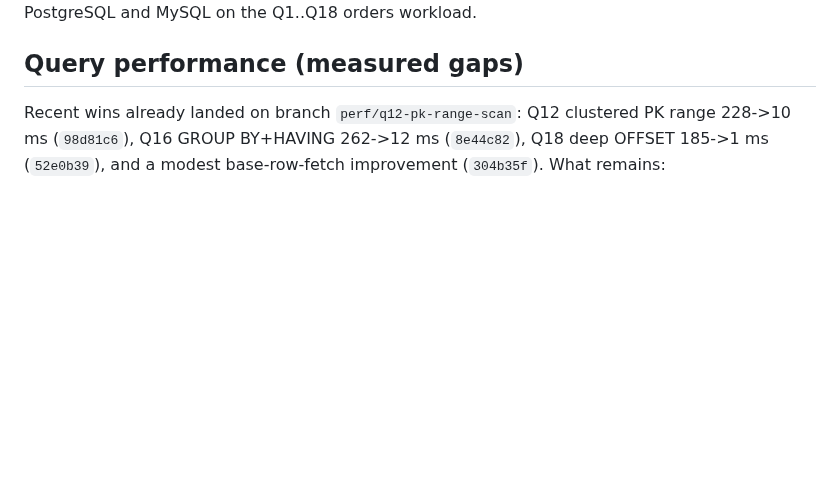
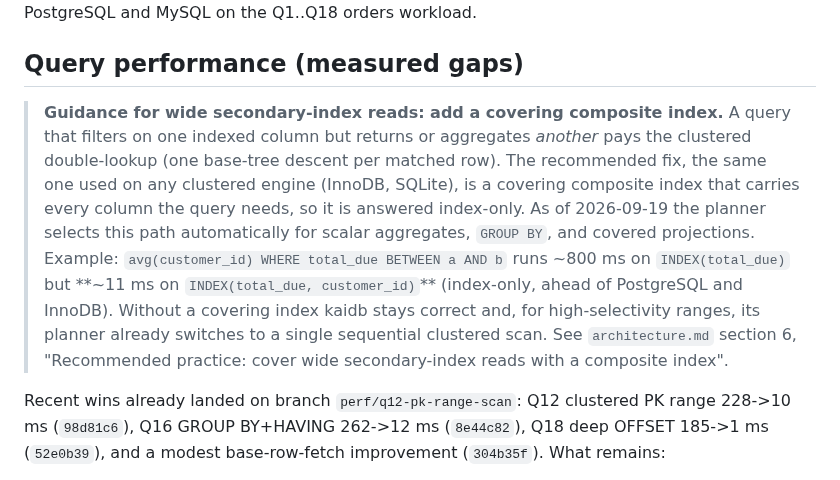
Before and after one commit to kytelang/kaidb, a Markdown page: KNOWN-ISSUES.md, the part around the change. Drawn GitHub-style; blank space fills up the shorter version.

```diff
--- a/KNOWN-ISSUES.md
+++ b/KNOWN-ISSUES.md
@@ -43,6 +43,19 @@ standalone B+tree SQL/document engine, measured head-to-head against PostgreSQL
 MySQL on the Q1..Q18 orders workload.
 
 ## Query performance (measured gaps)
+
+> **Guidance for wide secondary-index reads: add a covering composite index.** A query
+> that filters on one indexed column but returns or aggregates *another* pays the
+> clustered double-lookup (one base-tree descent per matched row). The recommended fix,
+> the same one used on any clustered engine (InnoDB, SQLite), is a covering composite
+> index that carries every column the query needs, so it is answered index-only. As of
+> 2026-09-19 the planner selects this path automatically for scalar aggregates, `GROUP BY`,
+> and covered projections. Example: `avg(customer_id) WHERE total_due BETWEEN a AND b` runs
+> ~800 ms on `INDEX(total_due)` but **~11 ms on `INDEX(total_due, customer_id)`** (index-only,
+> ahead of PostgreSQL and InnoDB). Without a covering index kaidb stays correct and, for
+> high-selectivity ranges, its planner already switches to a single sequential clustered
+> scan. See `architecture.md` section 6, "Recommended practice: cover wide secondary-index
+> reads with a composite index".
 
 Recent wins already landed on branch `perf/q12-pk-range-scan`: Q12 clustered PK range
 228->10 ms (`98d81c6`), Q16 GROUP BY+HAVING 262->12 ms (`8e44c82`), Q18 deep OFFSET
```
Also changed, not shown: architecture.md (+20 -0 lines).
